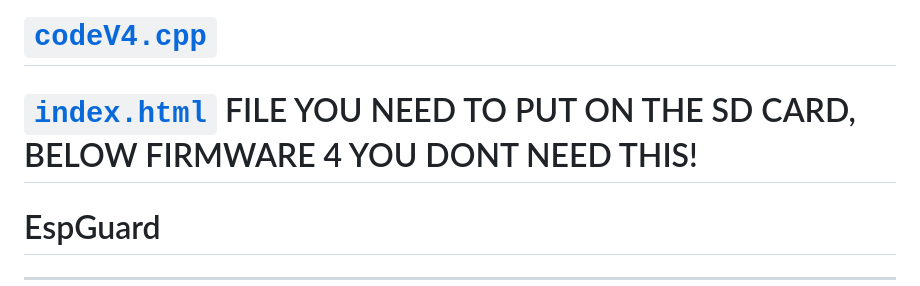
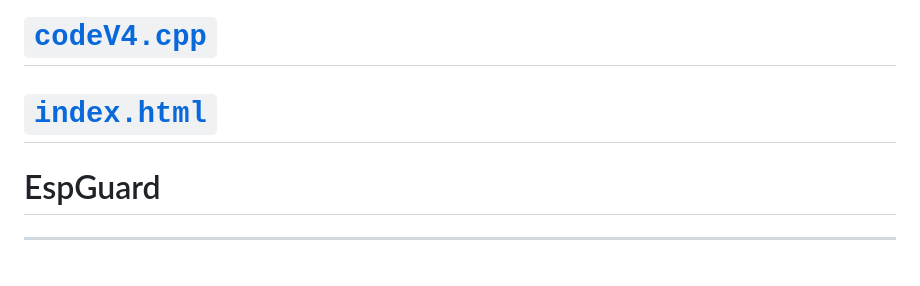
Before and after one commit to QWavey/ESP-32-S3-devkitc-BadUSB, a Markdown page: README.md, the part around the change. Rendered like a GitHub page; blank space fills up the shorter version.

```diff
--- a/README.md
+++ b/README.md
@@ -9,7 +9,7 @@
 
 # [`codeV4.cpp`](https://github.com/QWavey/ESP-32-S3-devkitc-BadUSB/blob/main/codeV4.cpp)
 
-# [`index.html`](https://github.com/QWavey/ESP-32-S3-devkitc-BadUSB/blob/main/index.html) FILE YOU NEED TO PUT ON THE SD CARD, BELOW FIRMWARE 4 YOU DONT NEED THIS!
+# [`index.html`](https://github.com/QWavey/ESP-32-S3-devkitc-BadUSB/blob/main/index.html)
 
 # EspGuard
 
```
